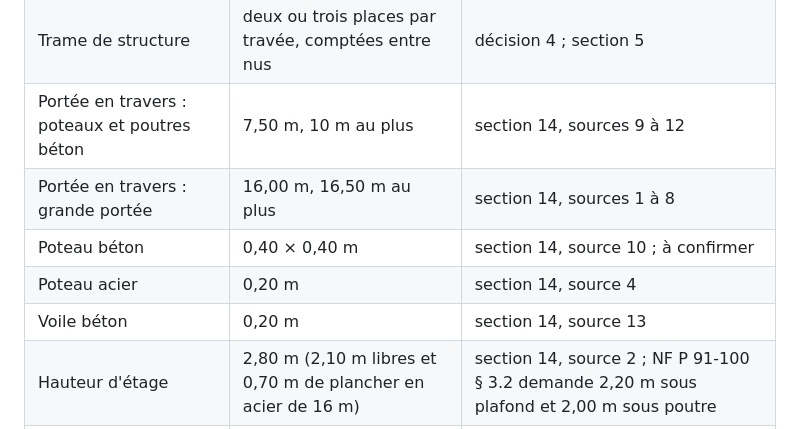
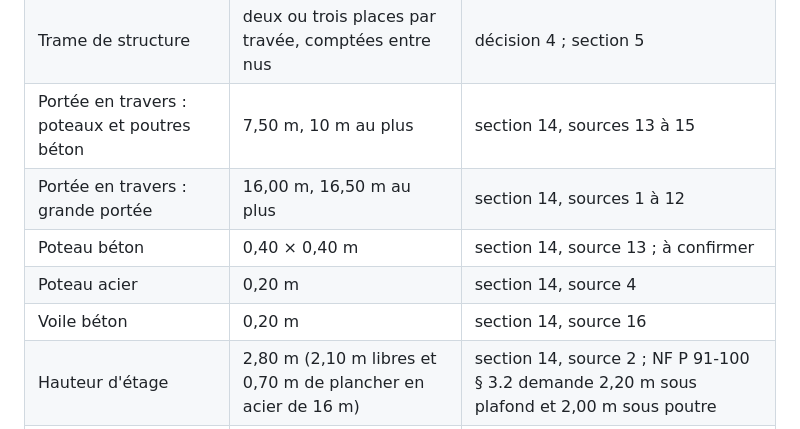
Before and after one commit to Ninjathune-Human/parkimo, a Markdown page: docs/2026-11-13-charte-des-principes.md, the part around the change. Rendered like a GitHub page.

Commit message:
Charte : renvois aux sources corrigés
Co-Authored-By: Claude Fable 5.2 <noreply@anthropic.com>
Claude-Session: https://claude.ai/code/session_01AAmNf6frEBPZzCBv7NW64c

```diff
--- a/docs/2026-11-13-charte-des-principes.md
+++ b/docs/2026-11-13-charte-des-principes.md
@@ -159,11 +159,11 @@ Les dimensions ne sont pas dans le code mais dans un tableau, avec leur source.
 | Giration : rayon à l'axe, largeur balayée | 6,50 m ; 2 × 2,00 m | moteur Parkimo (`giration.rs`) |
 | Rampe droite | 20 m (2,80 m à 15 %) | Neufert, arrondi au pas |
 | Trame de structure | deux ou trois places par travée, comptées entre nus | décision 4 ; section 5 |
-| Portée en travers : poteaux et poutres béton | 7,50 m, 10 m au plus | section 14, sources 9 à 12 |
-| Portée en travers : grande portée | 16,00 m, 16,50 m au plus | section 14, sources 1 à 8 |
-| Poteau béton | 0,40 × 0,40 m | section 14, source 10 ; à confirmer |
+| Portée en travers : poteaux et poutres béton | 7,50 m, 10 m au plus | section 14, sources 13 à 15 |
+| Portée en travers : grande portée | 16,00 m, 16,50 m au plus | section 14, sources 1 à 12 |
+| Poteau béton | 0,40 × 0,40 m | section 14, source 13 ; à confirmer |
 | Poteau acier | 0,20 m | section 14, source 4 |
-| Voile béton | 0,20 m | section 14, source 13 |
+| Voile béton | 0,20 m | section 14, source 16 |
 | Hauteur d'étage | 2,80 m (2,10 m libres et 0,70 m de plancher en acier de 16 m) | section 14, source 2 ; NF P 91-100 § 3.2 demande 2,20 m sous plafond et 2,00 m sous poutre |
 | Pente de rampe | 15 % | Neufert p. 274 ; section 14, source 2 (15 % couverte, 10 % à ciel ouvert) ; plafond NF P 91-100 : 18 % |
 | Pas d'accroche des nœuds | 2,50 m, angles de 15° | prototype |
```
